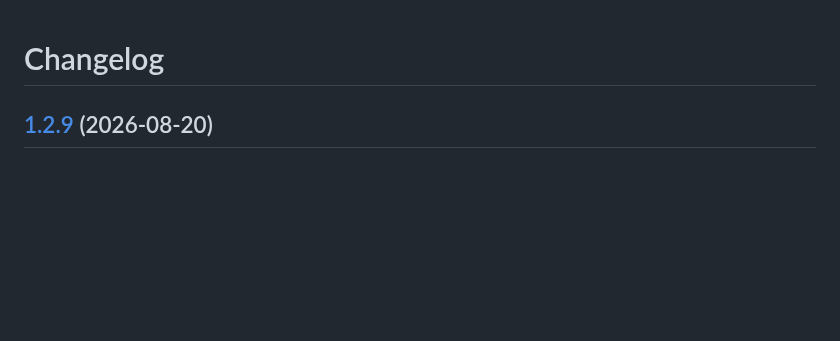
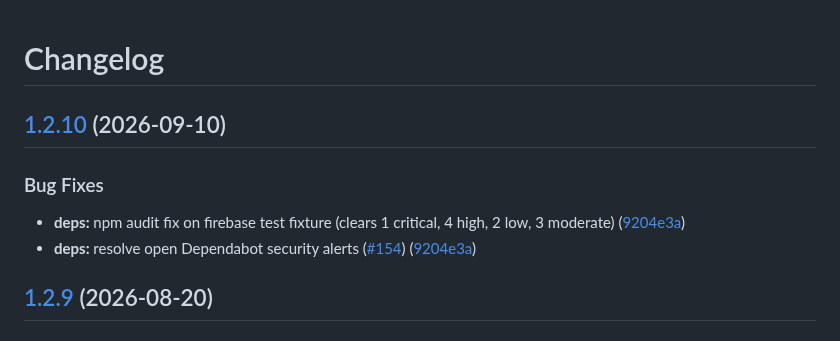
Before and after one commit to entur/gha-firebase, a Markdown page: CHANGELOG.md, the part around the change. Rendered like a GitHub page; blank space fills up the shorter version.

Commit message:
chore(main): release 1.2.10 (#155)
Co-authored-by: github-actions[bot] <41898282+github-actions[bot]@users.noreply.github.com>

```diff
--- a/CHANGELOG.md
+++ b/CHANGELOG.md
@@ -1,4 +1,12 @@
 # Changelog
+
+## [1.2.10](https://github.com/entur/gha-firebase/compare/v1.2.9...v1.2.10) (2026-09-10)
+
+
+### Bug Fixes
+
+* **deps:** npm audit fix on firebase test fixture (clears 1 critical, 4 high, 2 low, 3 moderate) ([9204e3a](https://github.com/entur/gha-firebase/commit/9204e3a85f531131cf492048881afa416acc23b4))
+* **deps:** resolve open Dependabot security alerts ([#154](https://github.com/entur/gha-firebase/issues/154)) ([9204e3a](https://github.com/entur/gha-firebase/commit/9204e3a85f531131cf492048881afa416acc23b4))
 
 ## [1.2.9](https://github.com/entur/gha-firebase/compare/v1.2.8...v1.2.9) (2026-08-20)
 
```
